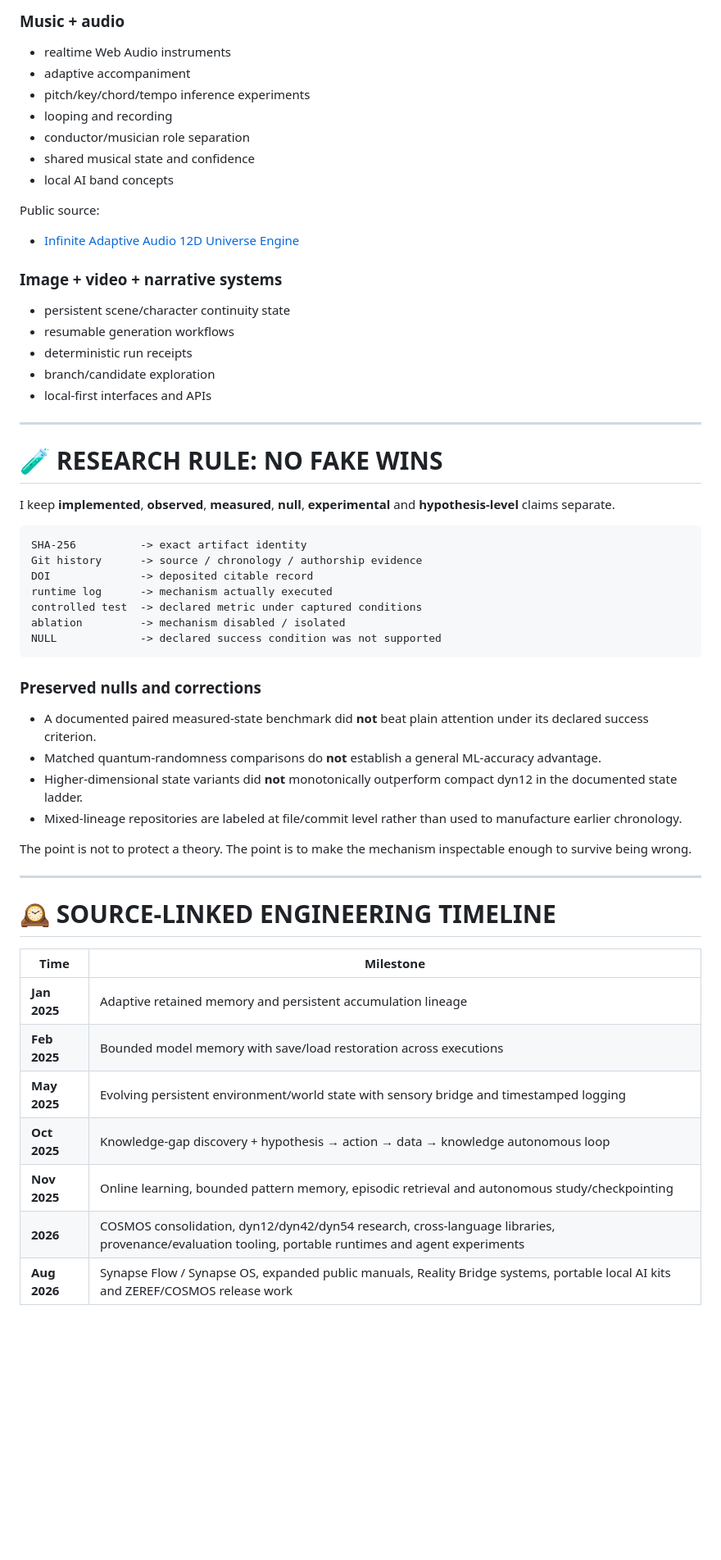
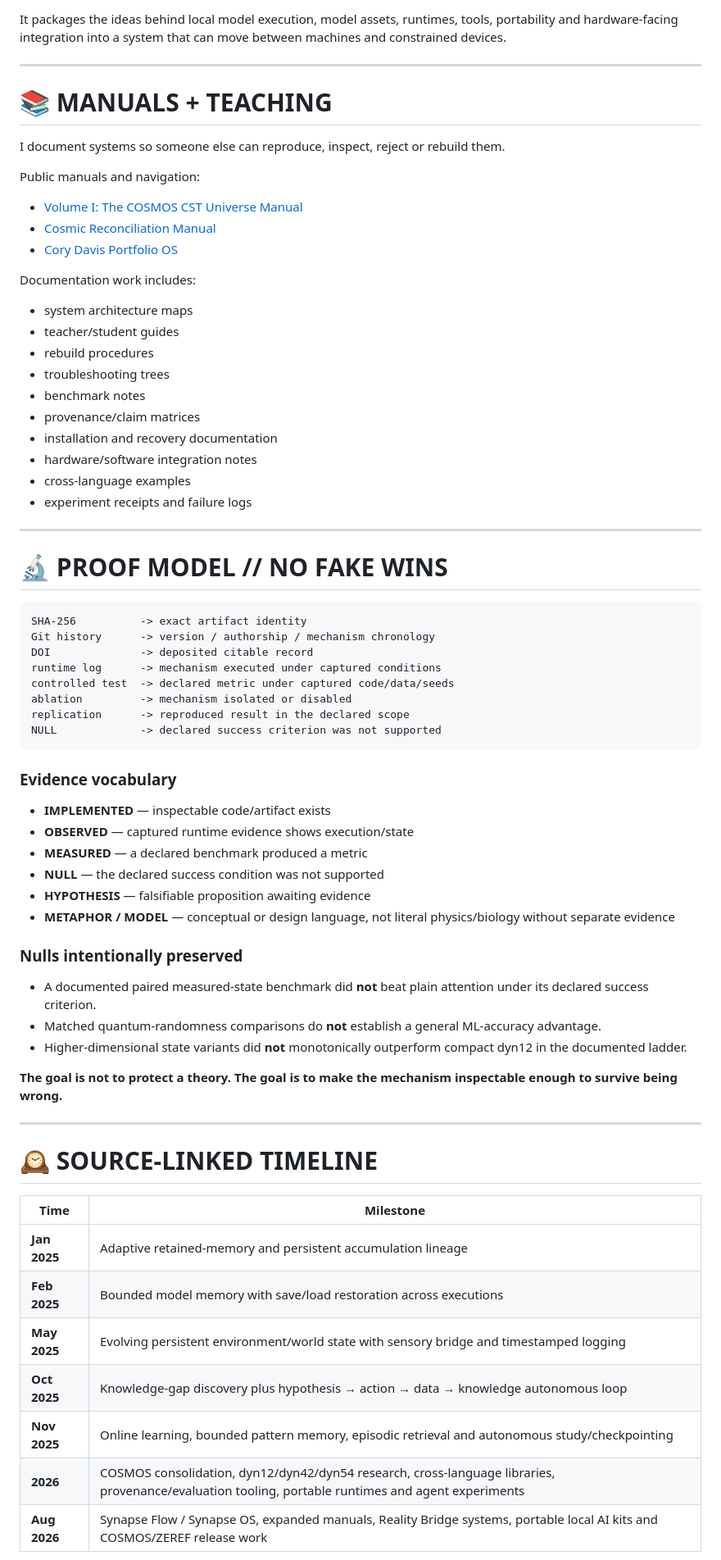
Before and after one commit to NavisWORLD/Cory-Davis-portfolio-, a Markdown page: PROFILE_README.md, the part around one of its changes. Shown at 82% size. GitHub-like rendering; blank space fills up the shorter version.

````diff
--- a/PROFILE_README.md
+++ b/PROFILE_README.md
@@ -261,59 +287,70 @@ I also use the same state/memory architecture for creative systems rather than t
 
-### Music + audio
-- realtime Web Audio instruments
-- adaptive accompaniment
-- pitch/key/chord/tempo inference experiments
-- looping and recording
-- conductor/musician role separation
-- shared musical state and confidence
-- local AI band concepts
-
-Public source:
-- [Infinite Adaptive Audio 12D Universe Engine](https://github.com/NavisWORLD/infinite-adaptive-audio-12d-universe-engine)
-
-### Image + video + narrative systems
-- persistent scene/character continuity state
-- resumable generation workflows
-- deterministic run receipts
-- branch/candidate exploration
-- local-first interfaces and APIs
+It packages the ideas behind local model execution, model assets, runtimes, tools, portability and hardware-facing integration into a system that can move between machines and constrained devices.
 
 ---
 
-# 🧪 RESEARCH RULE: NO FAKE WINS
+# 📚 MANUALS + TEACHING
 
-I keep **implemented**, **observed**, **measured**, **null**, **experimental** and **hypothesis-level** claims separate.
+I document systems so someone else can reproduce, inspect, reject or rebuild them.
+
+Public manuals and navigation:
+- [Volume I: The COSMOS CST Universe Manual](https://github.com/NavisWORLD/Volume-I-The-COSMOS-CST-Universe-Manual.)
+- [Cosmic Reconciliation Manual](https://github.com/NavisWORLD/Cosmic-reconciliation-manual-)
+- [Cory Davis Portfolio OS](https://github.com/NavisWORLD/Cory-Davis-portfolio-)
+
+Documentation work includes:
+- system architecture maps
+- teacher/student guides
+- rebuild procedures
+- troubleshooting trees
+- benchmark notes
+- provenance/claim matrices
+- installation and recovery documentation
+- hardware/software integration notes
+- cross-language examples
+- experiment receipts and failure logs
+
+---
+
+# 🔬 PROOF MODEL // NO FAKE WINS
 
 ```text
 SHA-256          -> exact artifact identity
-Git history      -> source / chronology / authorship evidence
+Git history      -> version / authorship / mechanism chronology
 DOI              -> deposited citable record
-runtime log      -> mechanism actually executed
-controlled test  -> declared metric under captured conditions
-ablation         -> mechanism disabled / isolated
-NULL             -> declared success condition was not supported
+runtime log      -> mechanism executed under captured conditions
+controlled test  -> declared metric under captured code/data/seeds
+ablation         -> mechanism isolated or disabled
+replication      -> reproduced result in the declared scope
+NULL             -> declared success criterion was not supported
 ```
 
-### Preserved nulls and corrections
+### Evidence vocabulary
+- **IMPLEMENTED** — inspectable code/artifact exists
+- **OBSERVED** — captured runtime evidence shows execution/state
+- **MEASURED** — a declared benchmark produced a metric
+- **NULL** — the declared success condition was not supported
+- **HYPOTHESIS** — falsifiable proposition awaiting evidence
+- **METAPHOR / MODEL** — conceptual or design language, not literal physics/biology without separate evidence
 
+### Nulls intentionally preserved
 - A documented paired measured-state benchmark did **not** beat plain attention under its declared success criterion.
 - Matched quantum-randomness comparisons do **not** establish a general ML-accuracy advantage.
-- Higher-dimensional state variants did **not** monotonically outperform compact dyn12 in the documented state ladder.
-- Mixed-lineage repositories are labeled at file/commit level rather than used to manufacture earlier chronology.
+- Higher-dimensional state variants did **not** monotonically outperform compact dyn12 in the documented ladder.
 
-The point is not to protect a theory. The point is to make the mechanism inspectable enough to survive being wrong.
+**The goal is not to protect a theory. The goal is to make the mechanism inspectable enough to survive being wrong.**
 
 ---
 
-# 🕰️ SOURCE-LINKED ENGINEERING TIMELINE
+# 🕰️ SOURCE-LINKED TIMELINE
 
 | Time | Milestone |
 |---|---|
-| **Jan 2025** | Adaptive retained memory and persistent accumulation lineage |
+| **Jan 2025** | Adaptive retained-memory and persistent accumulation lineage |
 | **Feb 2025** | Bounded model memory with save/load restoration across executions |
 | **May 2025** | Evolving persistent environment/world state with sensory bridge and timestamped logging |
-| **Oct 2025** | Knowledge-gap discovery + hypothesis → action → data → knowledge autonomous loop |
+| **Oct 2025** | Knowledge-gap discovery plus hypothesis → action → data → knowledge autonomous loop |
 | **Nov 2025** | Online learning, bounded pattern memory, episodic retrieval and autonomous study/checkpointing |
 | **2026** | COSMOS consolidation, dyn12/dyn42/dyn54 research, cross-language libraries, provenance/evaluation tooling, portable runtimes and agent experiments |
-| **Aug 2026** | Synapse Flow / Synapse OS, expanded public manuals, Reality Bridge systems, portable local AI kits and ZEREF/COSMOS release work |
+| **Aug 2026** | Synapse Flow / Synapse OS, expanded manuals, Reality Bridge systems, portable local AI kits and COSMOS/ZEREF release work |
 
````
Also changed, not shown: other parts of PROFILE_README.md (+249 -244 lines).
